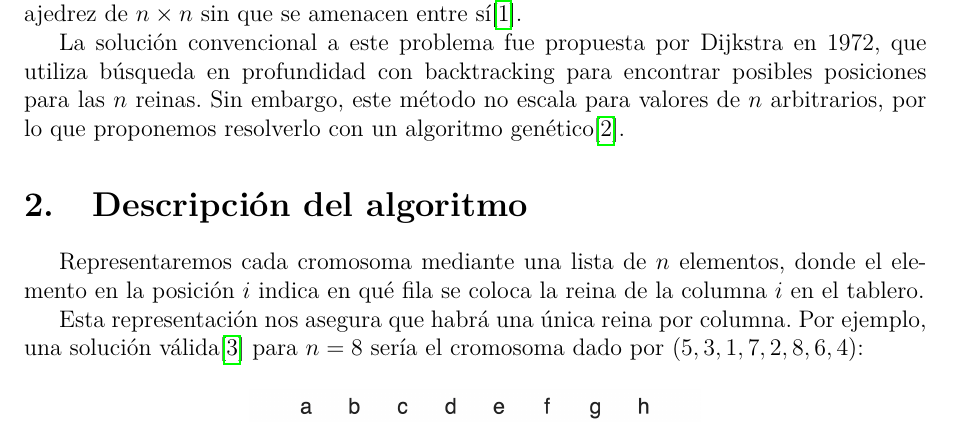
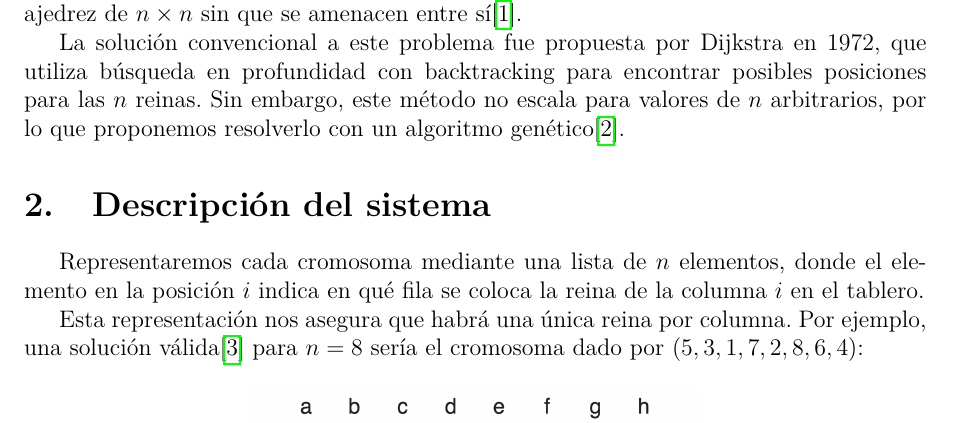
Before and after one commit to rolodato/utn-ia, a LaTeX document (tp2/ia-tp2-parcial.tex): part of page 1 of 2, cut so that both start at the same text. Compiled offline with pdfLaTeX.

Commit message:
algoritmo --> sistema

```diff
--- a/tp2/ia-tp2-parcial.tex
+++ b/tp2/ia-tp2-parcial.tex
@@ -31,7 +31,7 @@ que utiliza búsqueda en profundidad con \foreignlanguage{english}{backtracking}
 Sin embargo, este método no escala para valores de $n$ arbitrarios,
 por lo que proponemos resolverlo con un algoritmo genético\cite{thada}.
 
-\section{Descripción del algoritmo}
+\section{Descripción del sistema}
 
 Representaremos cada cromosoma mediante una lista de $n$ elementos,
 donde el elemento en la posición $i$ indica en qué fila se coloca la reina de la columna $i$ en el tablero.
```
